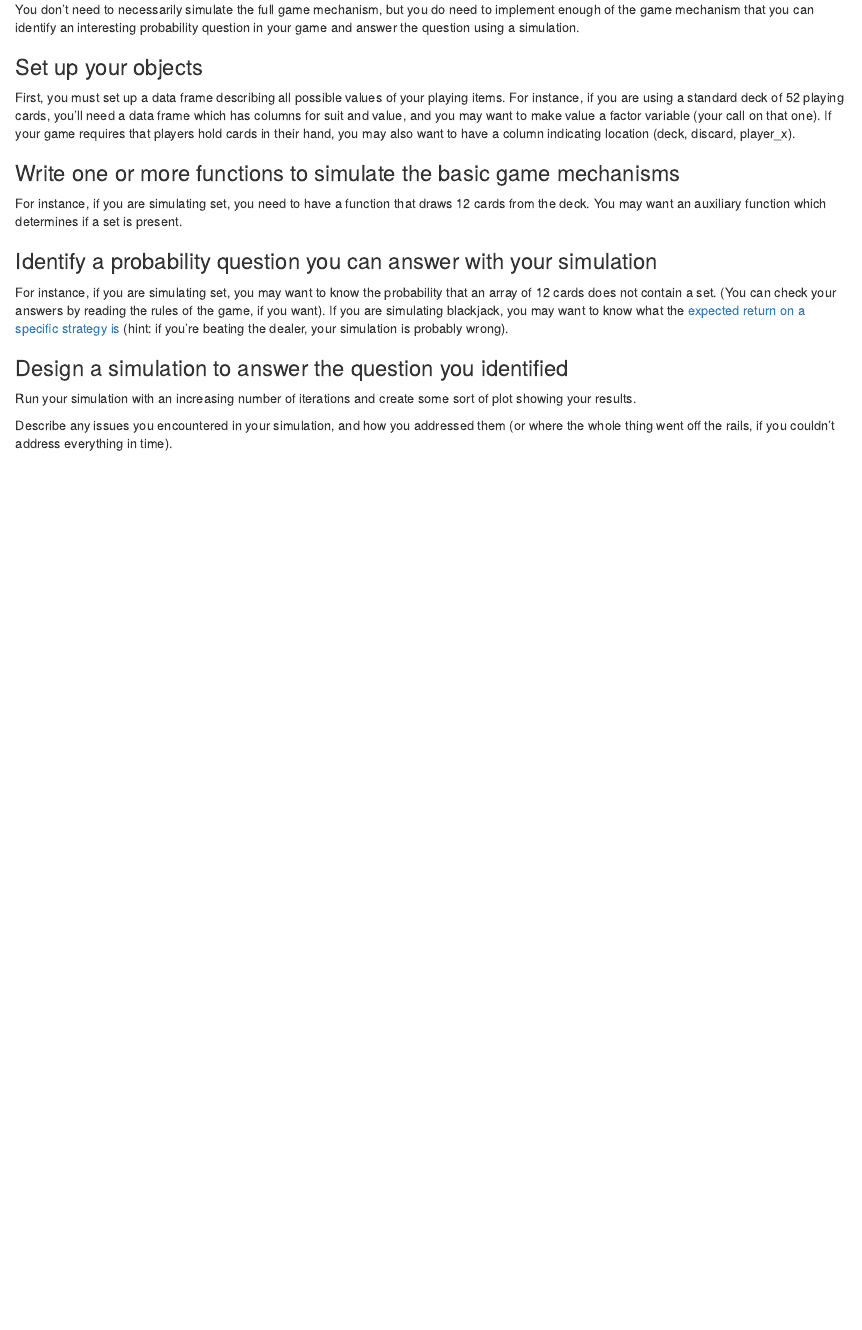
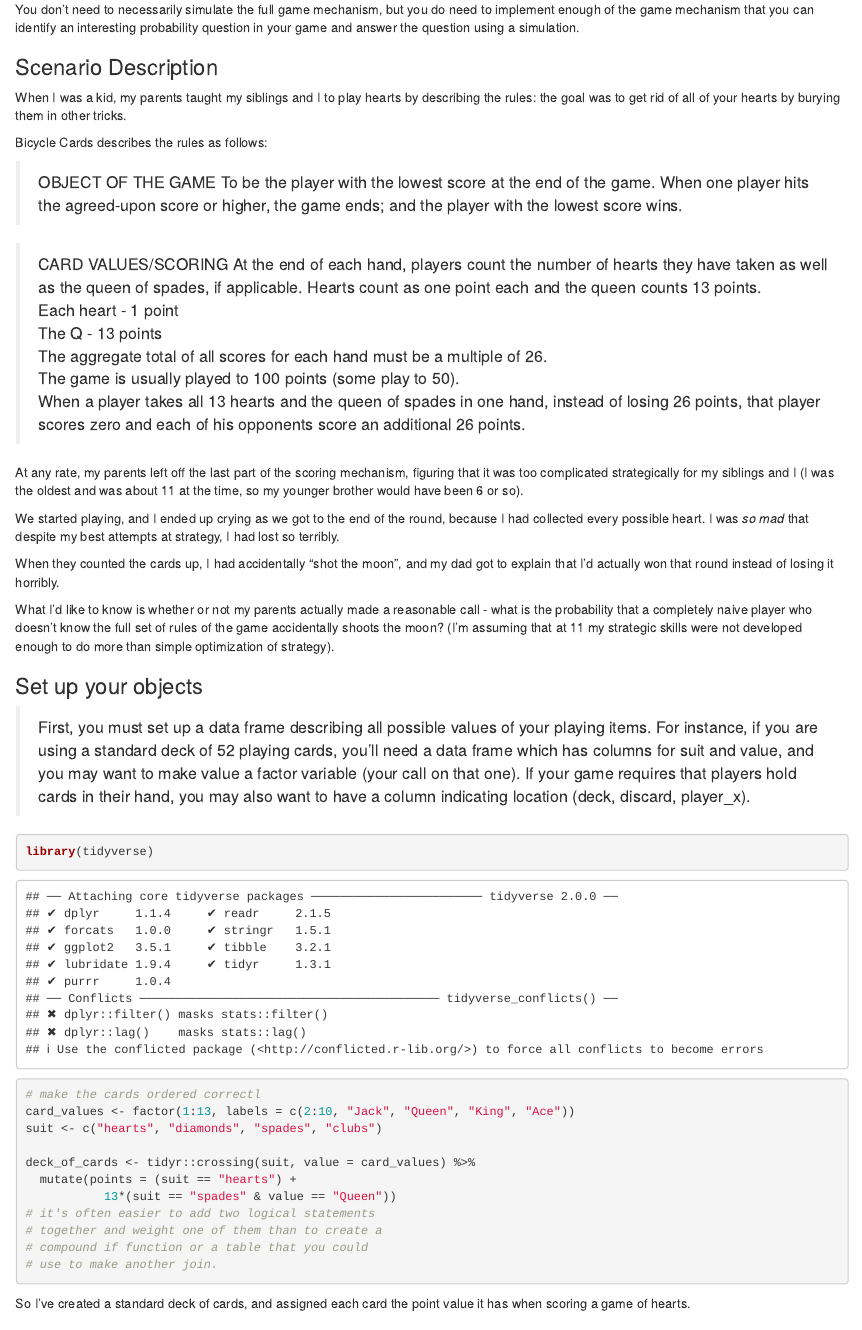
Before and after one commit to stat850-unl/09-simulation-srvanderplas, an R Markdown document (09_Lastname_Firstname.Rmd): the page in a window 1100 px wide, from 500 px down. Rendered offline with R 4.5, knitr and Pandoc, with nearby package versions; some code elsewhere in the file could not run offline.

Commit message:
start to simulating hearts

````diff
--- a/09_Lastname_Firstname.Rmd
+++ b/09_Lastname_Firstname.Rmd
@@ -41,10 +41,52 @@ In this task, you will create a simulation of a card or dice game of your choice
 
 You don't need to necessarily simulate the full game mechanism, but you do need to implement enough of the game mechanism that you can identify an interesting probability question in your game and answer the question using a simulation.
 
+### Scenario Description
+
+When I was a kid, my parents taught my siblings and I to play hearts by describing the rules: the goal was to get rid of all of your hearts by burying them in other tricks.
+
+Bicycle Cards describes the rules as follows:
+
+> OBJECT OF THE GAME
+To be the player with the lowest score at the end of the game. When one player hits the agreed-upon score or higher, the game ends; and the player with the lowest score wins.
+
+> CARD VALUES/SCORING
+> At the end of each hand, players count the number of hearts they have taken as well as the queen of spades, if applicable. Hearts count as one point each and the queen counts 13 points.
+Each heart - 1 point
+The Q - 13 points
+The aggregate total of all scores for each hand must be a multiple of 26.
+The game is usually played to 100 points (some play to 50).
+When a player takes all 13 hearts and the queen of spades in one hand, instead of losing 26 points, that player scores zero and each of his opponents score an additional 26 points.
+
+At any rate, my parents left off the last part of the scoring mechanism, figuring that it was too complicated strategically for my siblings and I (I was the oldest and was about 11 at the time, so my younger brother would have been 6 or so).
+
+We started playing, and I ended up crying as we got to the end of the round, because I had collected every possible heart. I was *so mad* that despite my best attempts at strategy, I had lost so terribly.
+
+When they counted the cards up, I had accidentally "shot the moon", and my dad got to explain that I'd actually won that round instead of losing it horribly.
+
+What I'd like to know is whether or not my parents actually made a reasonable call - what is the probability that a completely naive player who doesn't know the full set of rules of the game accidentally shoots the moon? (I'm assuming that at 11 my strategic skills were not developed enough to do more than simple optimization of strategy).
+
 ### Set up your objects
 
-First, you must set up a data frame describing all possible values of your playing items. For instance, if you are using a standard deck of 52 playing cards, you'll need a data frame which has columns for suit and value, and you may want to make value a factor variable (your call on that one). If your game requires that players hold cards in their hand, you may also want to have a column indicating location (deck, discard, player_x).
+> First, you must set up a data frame describing all possible values of your playing items. For instance, if you are using a standard deck of 52 playing cards, you'll need a data frame which has columns for suit and value, and you may want to make value a factor variable (your call on that one). If your game requires that players hold cards in their hand, you may also want to have a column indicating location (deck, discard, player_x).
+
+```{r}
+library(tidyverse)
+# make the cards ordered correctl
+card_values <- factor(1:13, labels = c(2:10, "Jack", "Queen", "King", "Ace"))
+suit <- c("hearts", "diamonds", "spades", "clubs")
+
+deck_of_cards <- tidyr::crossing(suit, value = card_values) %>%
+  mutate(points = (suit == "hearts") +
+           13*(suit == "spades" & value == "Queen"))
+# it's often easier to add two logical statements
+# together and weight one of them than to create a
+# compound if function or a table that you could
+# use to make another join.
+```
+
+So I've created a standard deck of cards, and assigned each card the point value it has when scoring a game of hearts.
+
 
 ### Write one or more functions to simulate the basic game mechanisms
 
-For instance, if you are simulating set, you need to have a function that draws 12 cards from the deck. You may want an auxiliary function which determines if a set is present.
````
Also changed, not shown: 09_Lastname_Firstname.Rmd (14 more changed lines).
